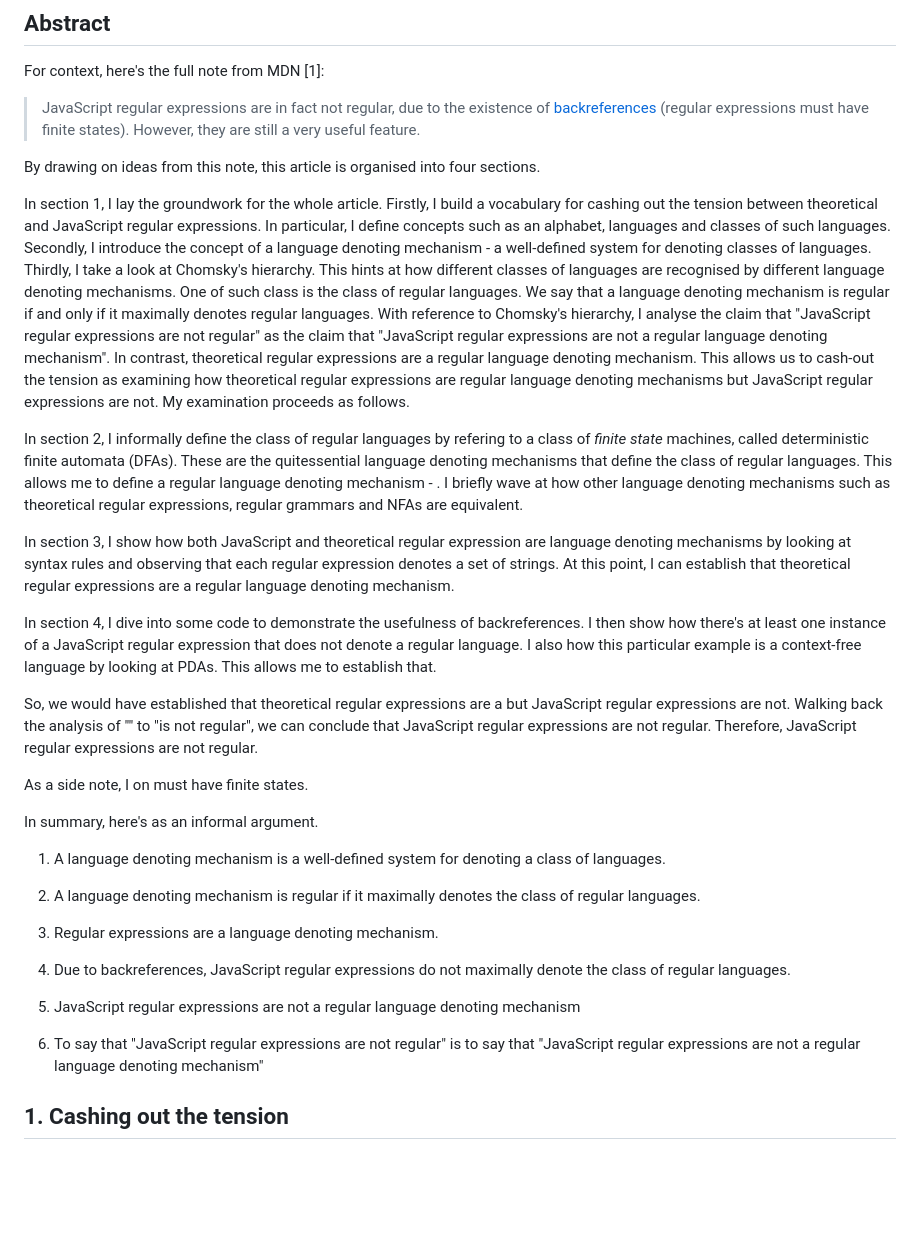
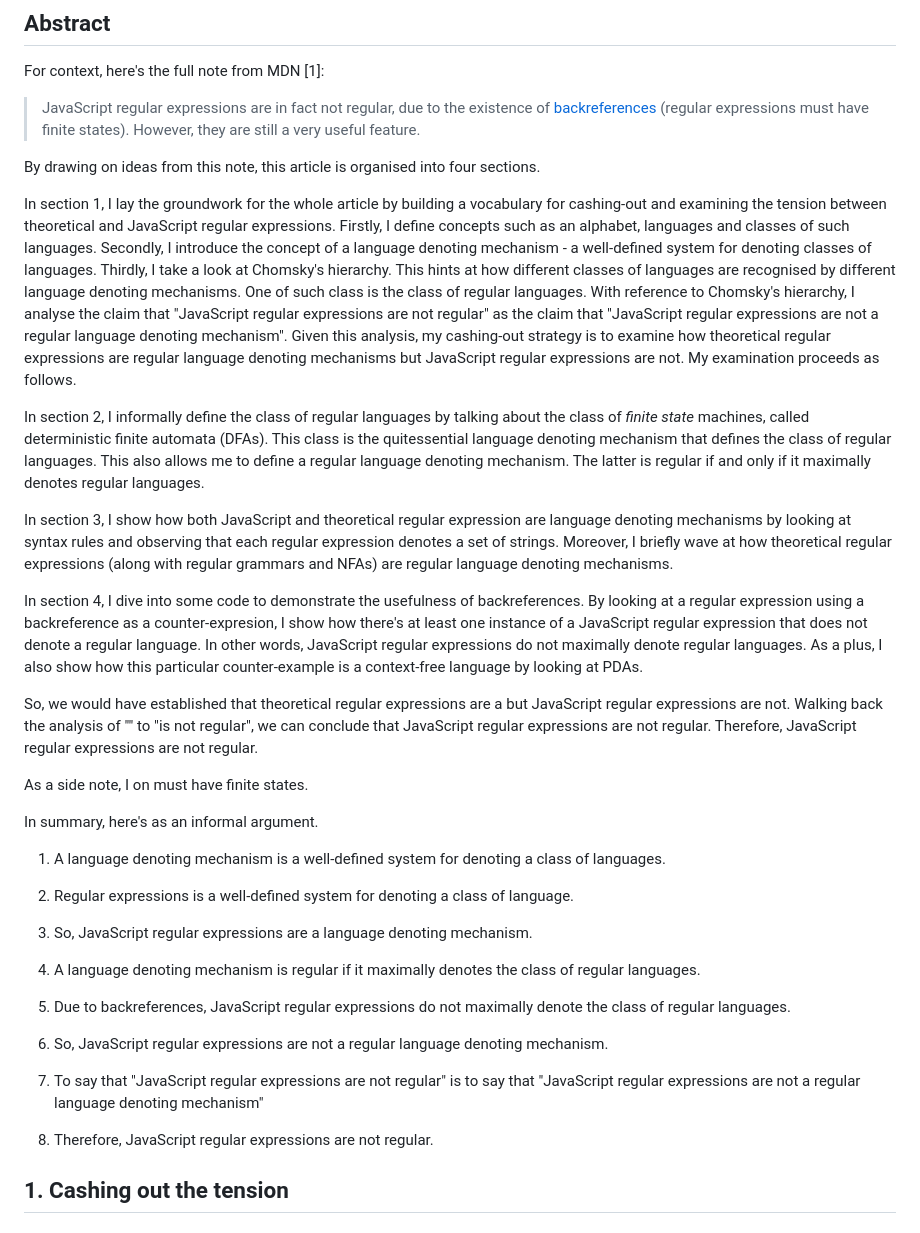
Before and after one commit to houzyk/thephilosophicalcode, a Markdown page: content/articles/irregular-javascript-expressions.md, the part around the change. Rendered like a GitHub page; blank space fills up the shorter version.

Commit message:
polish abstract

```diff
--- a/content/articles/irregular-javascript-expressions.md
+++ b/content/articles/irregular-javascript-expressions.md
@@ -20,13 +20,13 @@ For context, here's the full note from MDN [1]:
 
 By drawing on ideas from this note, this article is organised into four sections.
 
-In section 1, I lay the groundwork for the whole article. Firstly, I build a vocabulary for cashing out the tension between theoretical and JavaScript regular expressions. In particular, I define concepts such as an alphabet, languages and classes of such languages. Secondly, I introduce the concept of a language denoting mechanism - a well-defined system for denoting classes of languages. Thirdly, I take a look at Chomsky's hierarchy. This hints at how different classes of languages are recognised by different language denoting mechanisms. One of such class is the class of regular languages. We say that a language denoting mechanism is regular if and only if it maximally denotes regular languages. With reference to Chomsky's hierarchy, I analyse the claim that "JavaScript regular expressions are not regular" as the claim that "JavaScript regular expressions are not a regular language denoting mechanism". In contrast, theoretical regular expressions are a regular language denoting mechanism. This allows us to cash-out the tension as examining how theoretical regular expressions are regular language denoting mechanisms but JavaScript regular expressions are not. My examination proceeds as follows.
+In section 1, I lay the groundwork for the whole article by building a vocabulary for cashing-out and examining the tension between theoretical and JavaScript regular expressions. Firstly, I define concepts such as an alphabet, languages and classes of such languages. Secondly, I introduce the concept of a language denoting mechanism - a well-defined system for denoting classes of languages. Thirdly, I take a look at Chomsky's hierarchy. This hints at how different classes of languages are recognised by different language denoting mechanisms. One of such class is the class of regular languages. With reference to Chomsky's hierarchy, I analyse the claim that "JavaScript regular expressions are not regular" as the claim that "JavaScript regular expressions are not a regular language denoting mechanism". Given this analysis, my cashing-out strategy is to examine how theoretical regular expressions are regular language denoting mechanisms but JavaScript regular expressions are not. My examination proceeds as follows.
 
-In section 2, I informally define the class of regular languages by refering to a class of *finite state* machines, called deterministic finite automata (DFAs). These are the quitessential language denoting mechanisms that define the class of regular languages. This allows me to define a regular language denoting mechanism - . I briefly wave at how other language denoting mechanisms such as theoretical regular expressions, regular grammars and NFAs are equivalent.
+In section 2, I informally define the class of regular languages by talking about the class of *finite state* machines, called deterministic finite automata (DFAs). This class is the quitessential language denoting mechanism that defines the class of regular languages. This also allows me to define a regular language denoting mechanism. The latter is regular if and only if it maximally denotes regular languages.
 
-In section 3, I show how both JavaScript and theoretical regular expression are language denoting mechanisms by looking at syntax rules and observing that each regular expression denotes a set of strings. At this point, I can establish that theoretical regular expressions are a regular language denoting mechanism.
+In section 3, I show how both JavaScript and theoretical regular expression are language denoting mechanisms by looking at syntax rules and observing that each regular expression denotes a set of strings. Moreover, I briefly wave at how theoretical regular expressions (along with regular grammars and NFAs) are regular language denoting mechanisms.
 
-In section 4, I dive into some code to demonstrate the usefulness of backreferences. I then show how there's at least one instance of a JavaScript regular expression that does not denote a regular language. I also how this particular example is a context-free language by looking at PDAs. This allows me to establish that.
+In section 4, I dive into some code to demonstrate the usefulness of backreferences. By looking at a regular expression using a backreference as a counter-expresion, I show how there's at least one instance of a JavaScript regular expression that does not denote a regular language. In other words, JavaScript regular expressions do not maximally denote regular languages. As a plus, I also show how this particular counter-example is a context-free language by looking at PDAs.
 
 So, we would have established that theoretical regular expressions are a but JavaScript regular expressions are not. Walking back the analysis of "" to "is not regular", we can conclude that JavaScript regular expressions are not regular. Therefore, JavaScript regular expressions are not regular.
 
@@ -35,12 +35,15 @@ As a side note, I on must have finite states.
 In summary, here's as an informal argument.
 
 1. A language denoting mechanism is a well-defined system for denoting a class of languages.
-2. A language denoting mechanism is regular if it maximally denotes the class of regular languages.
+2. Regular expressions is a well-defined system for denoting a class of language.
+3. So, JavaScript regular expressions are a language denoting mechanism.
 
-3. Regular expressions are a language denoting mechanism.
-4. Due to backreferences, JavaScript regular expressions do not maximally denote the class of regular languages.
-5. JavaScript regular expressions are not a regular language denoting mechanism
-4. To say that "JavaScript regular expressions are not regular" is to say that "JavaScript regular expressions are not a regular language denoting mechanism"
+4. A language denoting mechanism is regular if it maximally denotes the class of regular languages.
+5. Due to backreferences, JavaScript regular expressions do not maximally denote the class of regular languages.
+6. So, JavaScript regular expressions are not a regular language denoting mechanism.
+
+7. To say that "JavaScript regular expressions are not regular" is to say that "JavaScript regular expressions are not a regular language denoting mechanism"
+8. Therefore, JavaScript regular expressions are not regular.
 
 ## 1. Cashing out the tension
 
```
